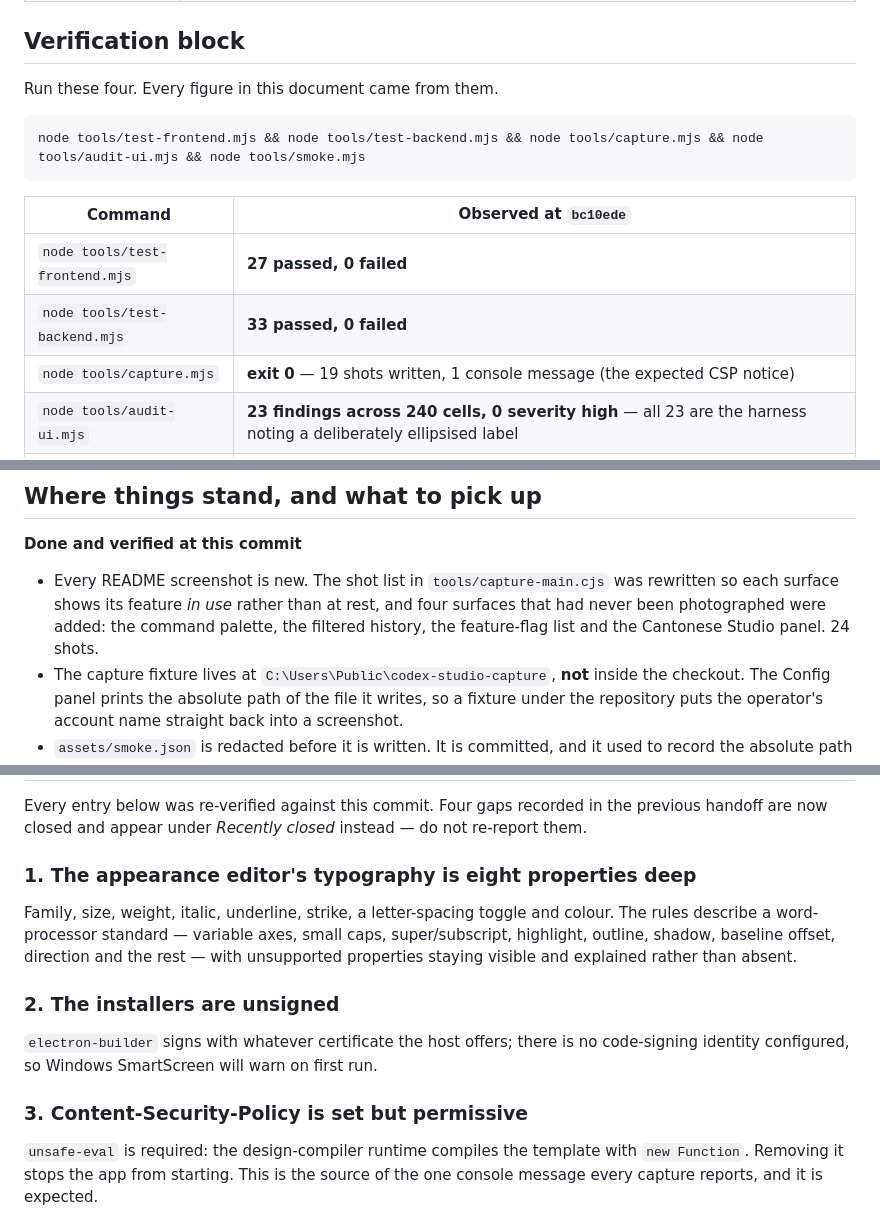
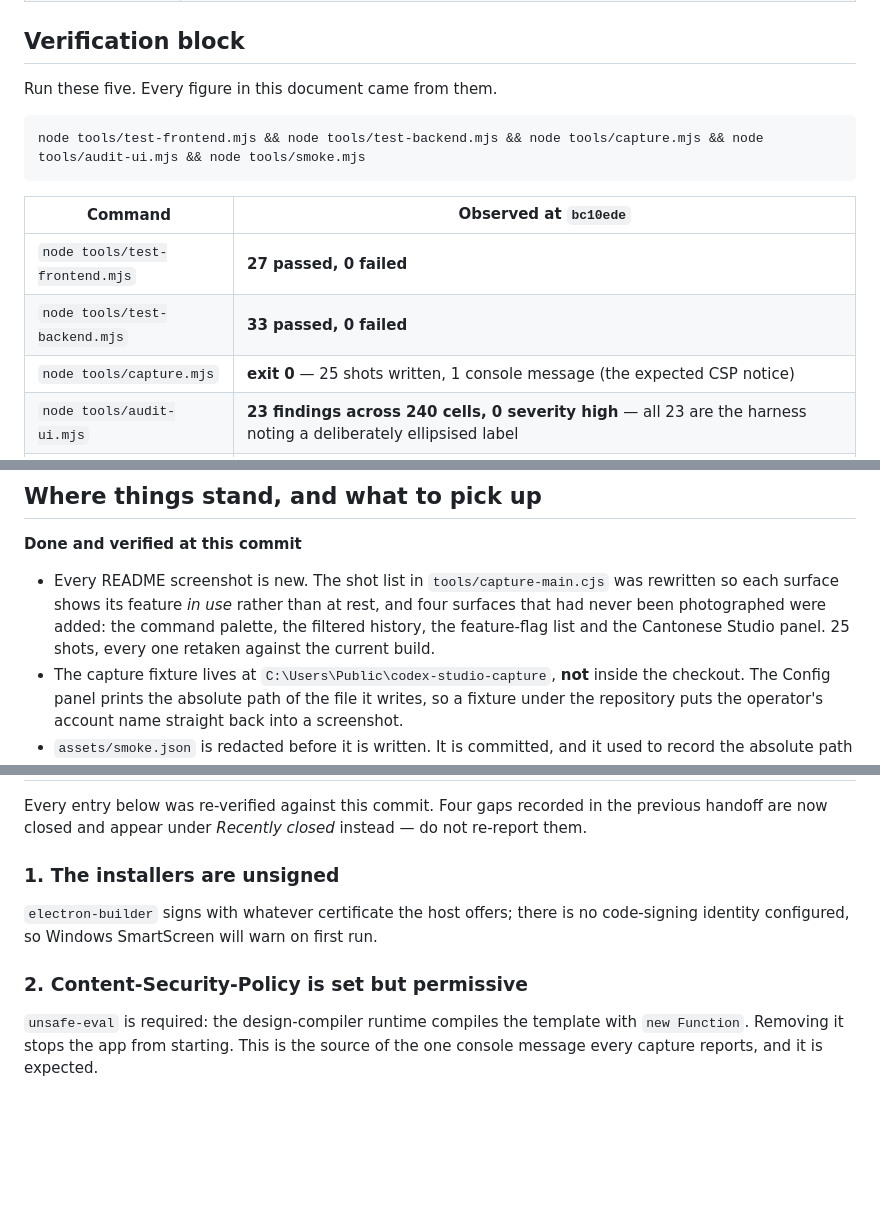
Before and after one commit to Ding-Ding-Projects/codex-material, a Markdown page: HANDOFF.md, 3 parts joined by grey strips. Rendered like a GitHub page; blank space fills up the shorter version.

Commit message:
Retire the last stale figures in the handoff and the wiki source
The appearance gap still had its own detail section under Known gaps after being
moved to the closed list, so the same item was open and closed on one page. The
capture line said 19 shots and the paragraph above it said 24; it is 25. The
wiki source's Cantonese paragraph still told a reader 92 labels were unlocalised
while the English paragraph three screens up said the opposite.

份 handoff 一頁之內同一件事又話未做又話做咗；截圖一行寫 19、上面段寫 24，其實 25。
Wiki 個中文段落仲同讀者講 92 個 label 未譯，但上面英文段落先啱啱講咗相反。

Co-Authored-By: Claude Opus 5 <noreply@anthropic.com>

````diff
--- a/HANDOFF.md
+++ b/HANDOFF.md
@@ -15,7 +15,7 @@ Nothing here is predicted, and nothing is claimed green that was not observed gr
 
 ## Verification block
 
-Run these four. Every figure in this document came from them.
+Run these five. Every figure in this document came from them.
 
 ```bash
 node tools/test-frontend.mjs && node tools/test-backend.mjs && node tools/capture.mjs && node tools/audit-ui.mjs && node tools/smoke.mjs
@@ -25,7 +25,7 @@ node tools/test-frontend.mjs && node tools/test-backend.mjs && node tools/captur
 | --- | --- |
 | `node tools/test-frontend.mjs` | **27 passed, 0 failed** |
 | `node tools/test-backend.mjs` | **33 passed, 0 failed** |
-| `node tools/capture.mjs` | **exit 0** — 19 shots written, 1 console message (the expected CSP notice) |
+| `node tools/capture.mjs` | **exit 0** — 25 shots written, 1 console message (the expected CSP notice) |
 | `node tools/audit-ui.mjs` | **23 findings across 240 cells, 0 severity high** — all 23 are the harness noting a deliberately ellipsised label |
 | `node tools/smoke.mjs` | **PASSED** — CLI answered; 40 IPC ok / 7 refused as designed / 8 skipped / 0 failed; 10 panels, 7 overlays and 3 language modes ok; 0 console errors |
 
@@ -49,7 +49,7 @@ node tools/test-frontend.mjs && node tools/test-backend.mjs && node tools/captur
 
 **Done and verified at this commit**
 
-- Every README screenshot is new. The shot list in `tools/capture-main.cjs` was rewritten so each surface shows its feature *in use* rather than at rest, and four surfaces that had never been photographed were added: the command palette, the filtered history, the feature-flag list and the Cantonese Studio panel. 24 shots.
+- Every README screenshot is new. The shot list in `tools/capture-main.cjs` was rewritten so each surface shows its feature *in use* rather than at rest, and four surfaces that had never been photographed were added: the command palette, the filtered history, the feature-flag list and the Cantonese Studio panel. 25 shots, every one retaken against the current build.
 - The capture fixture lives at `C:\Users\Public\codex-studio-capture`, **not** inside the checkout. The Config panel prints the absolute path of the file it writes, so a fixture under the repository puts the operator's account name straight back into a screenshot.
 - `assets/smoke.json` is redacted before it is written. It is committed, and it used to record the absolute path of the `codex` binary.
 - CI no longer stops runs. See below.
@@ -213,19 +213,12 @@ process.
 Every entry below was re-verified against this commit. Four gaps recorded in the previous
 handoff are now closed and appear under *Recently closed* instead — do not re-report them.
 
-### 1. The appearance editor's typography is eight properties deep
-
-Family, size, weight, italic, underline, strike, a letter-spacing toggle and colour. The rules
-describe a word-processor standard — variable axes, small caps, super/subscript, highlight,
-outline, shadow, baseline offset, direction and the rest — with unsupported properties staying
-visible and explained rather than absent.
-
-### 2. The installers are unsigned
+### 1. The installers are unsigned
 
 `electron-builder` signs with whatever certificate the host offers; there is no code-signing
 identity configured, so Windows SmartScreen will warn on first run.
 
-### 3. Content-Security-Policy is set but permissive
+### 2. Content-Security-Policy is set but permissive
 
 `unsafe-eval` is required: the design-compiler runtime compiles the template with
 `new Function`. Removing it stops the app from starting. This is the source of the one console
````
Also changed, not shown: docs/handoff/wiki-home.md (+1 -1 lines).
